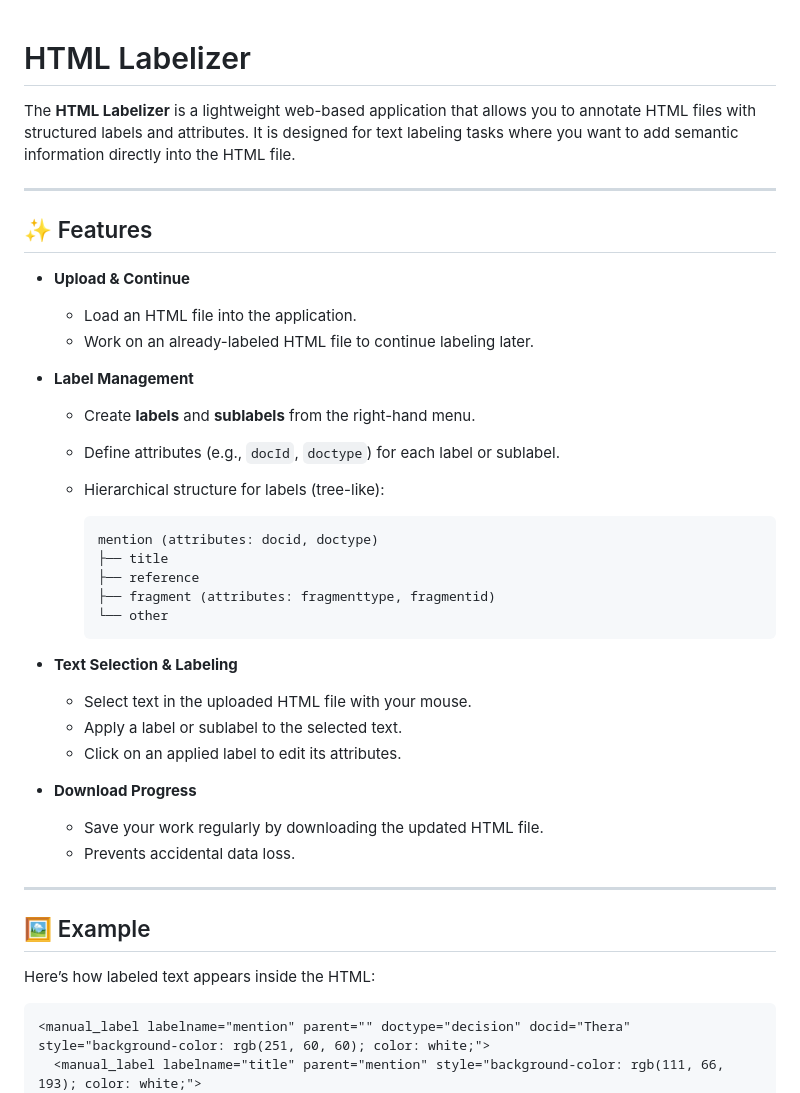
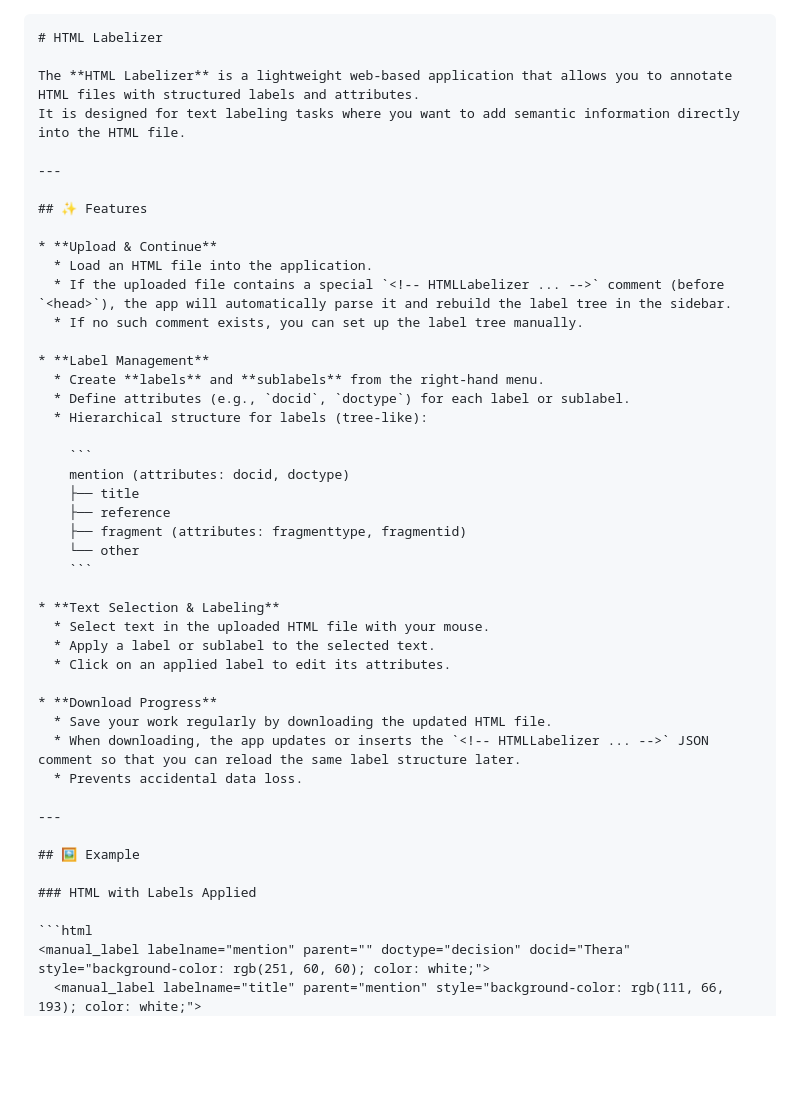
Before and after one commit to zachgarnier/HTMLLabelizer, a Markdown page: README.md, the part around one of its changes. GitHub-like rendering; blank space fills up the shorter version.

`````diff
--- a/README.md
+++ b/README.md
@@ -1,3 +1,4 @@
+````markdown
 # HTML Labelizer
 
 The **HTML Labelizer** is a lightweight web-based application that allows you to annotate HTML files with structured labels and attributes.
@@ -8,14 +9,13 @@ It is designed for text labeling tasks where you want to add semantic informatio
 ## ✨ Features
 
 * **Upload & Continue**
-
   * Load an HTML file into the application.
-  * Work on an already-labeled HTML file to continue labeling later.
+  * If the uploaded file contains a special `<!-- HTMLLabelizer ... -->` comment (before `<head>`), the app will automatically parse it and rebuild the label tree in the sidebar.
+  * If no such comment exists, you can set up the label tree manually.
 
 * **Label Management**
-
   * Create **labels** and **sublabels** from the right-hand menu.
-  * Define attributes (e.g., `docId`, `doctype`) for each label or sublabel.
+  * Define attributes (e.g., `docid`, `doctype`) for each label or sublabel.
   * Hierarchical structure for labels (tree-like):
 
     ```
@@ -27,21 +27,20 @@ It is designed for text labeling tasks where you want to add semantic informatio
     ```
 
 * **Text Selection & Labeling**
-
   * Select text in the uploaded HTML file with your mouse.
   * Apply a label or sublabel to the selected text.
   * Click on an applied label to edit its attributes.
 
 * **Download Progress**
-
   * Save your work regularly by downloading the updated HTML file.
+  * When downloading, the app updates or inserts the `<!-- HTMLLabelizer ... -->` JSON comment so that you can reload the same label structure later.
   * Prevents accidental data loss.
 
 ---
 
 ## 🖼️ Example
 
-Here’s how labeled text appears inside the HTML:
+### HTML with Labels Applied
 
 ```html
 <manual_label labelname="mention" parent="" doctype="decision" docid="Thera" style="background-color: rgb(251, 60, 60); color: white;">
`````
Also changed, not shown: other parts of README.md (+83 -9 lines).
